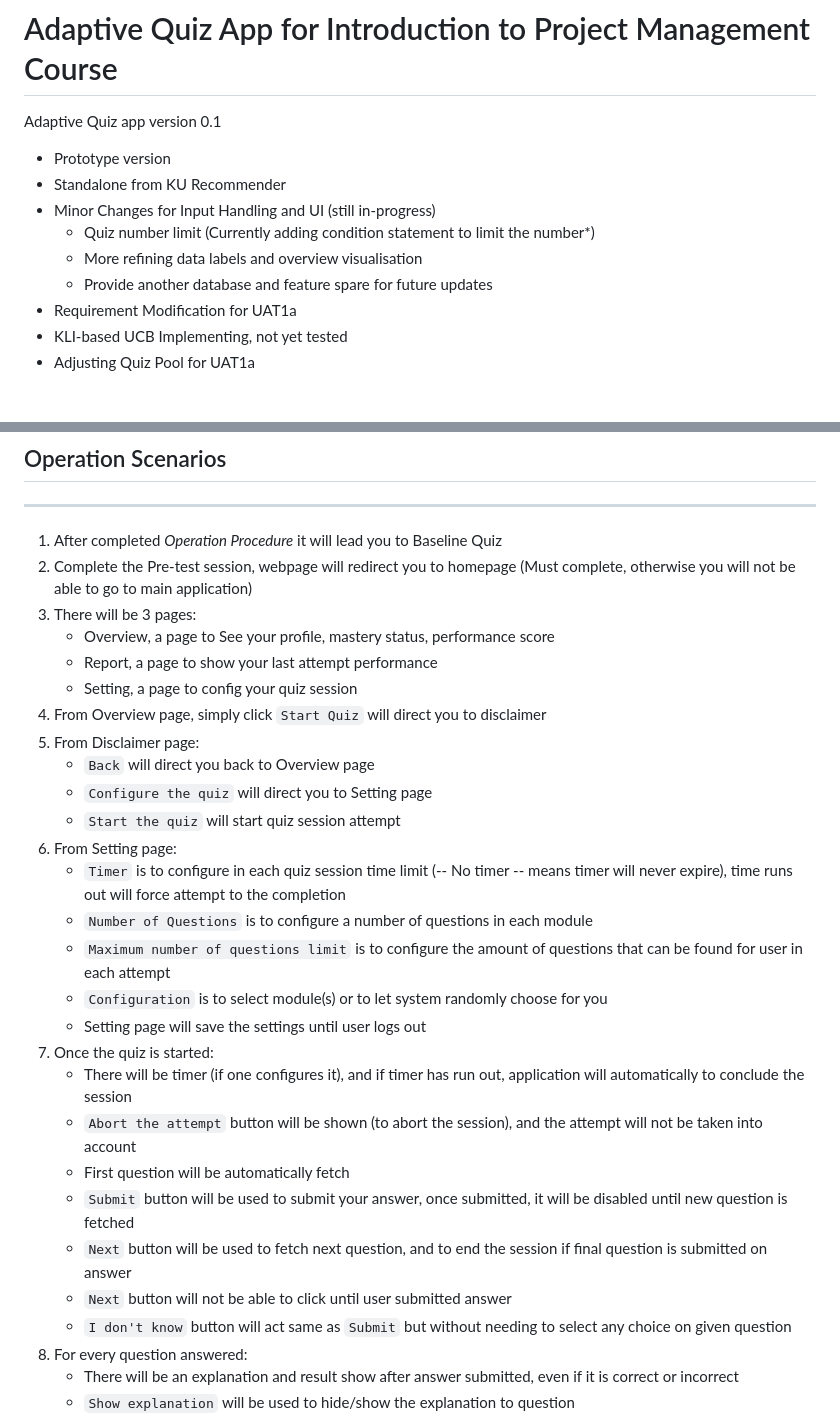
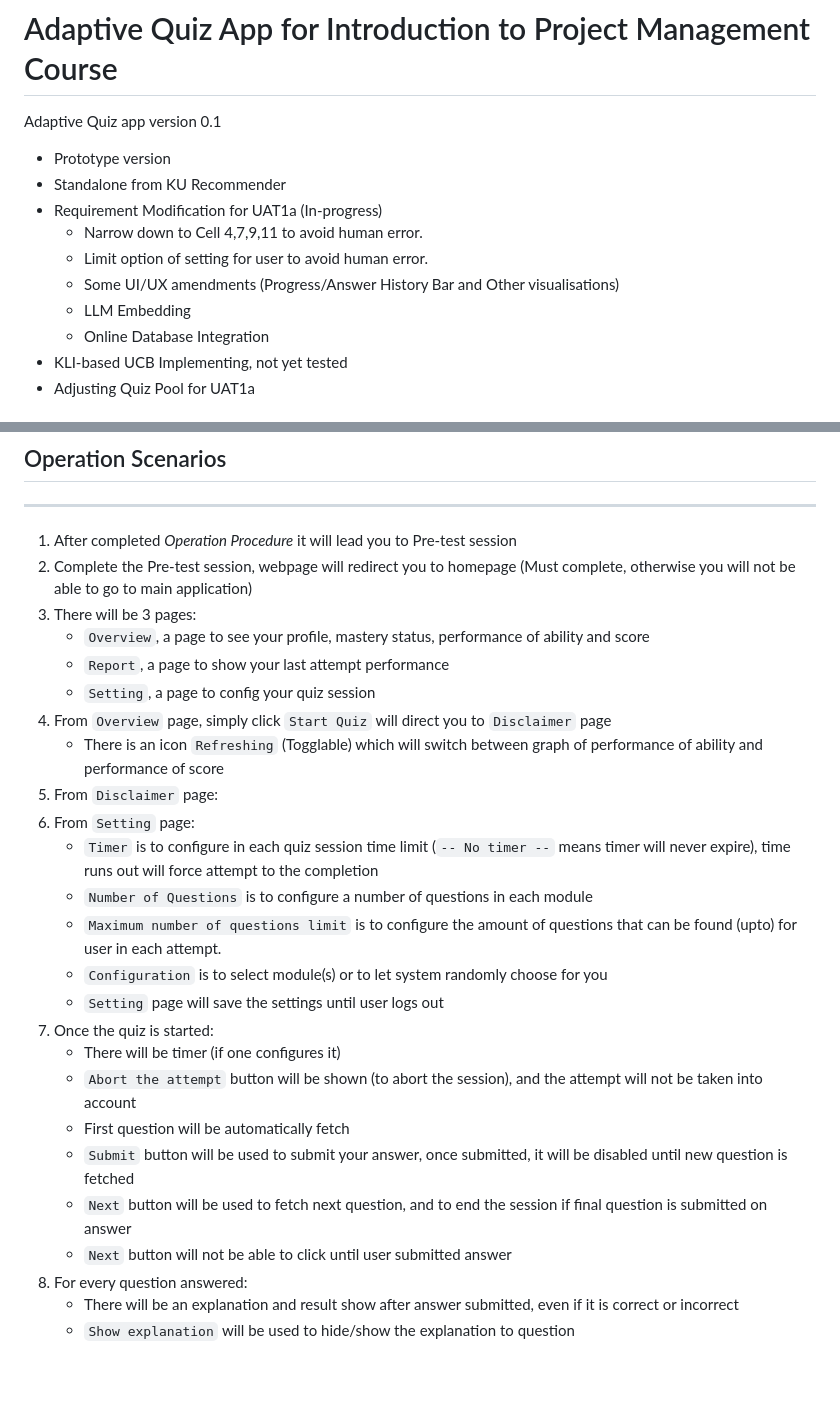
Before and after one commit to tsm1820/AQ_Prototype, a Markdown page: README.md, 2 parts joined by grey strips. Drawn GitHub-style; blank space fills up the shorter version.

```diff
--- a/README.md
+++ b/README.md
@@ -3,11 +3,12 @@
 Adaptive Quiz app version 0.1
 - Prototype version
 - Standalone from KU Recommender
-- Minor Changes for Input Handling and UI (still in-progress)
-    - Quiz number limit (Currently adding condition statement to limit the number*)
-    - More refining data labels and overview visualisation
-    - Provide another database and feature spare for future updates
-- Requirement Modification for UAT1a
+- Requirement Modification for UAT1a (In-progress)
+    - Narrow down to Cell 4,7,9,11 to avoid human error.
+    - Limit option of setting for user to avoid human error.
+    - Some UI/UX amendments (Progress/Answer History Bar and Other visualisations)
+    - LLM Embedding
+    - Online Database Integration
 - KLI-based UCB Implementing, not yet tested
 - Adjusting Quiz Pool for UAT1a
 
@@ -21,31 +22,28 @@ Adaptive Quiz app version 0.1
 
 ## Operation Scenarios
 ----
-1. After completed *Operation Procedure* it will lead you to Baseline Quiz
+1. After completed *Operation Procedure* it will lead you to Pre-test session
 2. Complete the Pre-test session, webpage will redirect you to homepage (Must complete, otherwise you will not be able to go to main application)
 3. There will be 3 pages:
-    - Overview, a page to See your profile, mastery status, performance score
-    - Report, a page to show your last attempt performance
-    - Setting, a page to config your quiz session
-4. From Overview page, simply click `Start Quiz` will direct you to disclaimer
-5. From Disclaimer page:
-    - `Back` will direct you back to Overview page
-    - `Configure the quiz` will direct you to Setting page
-    - `Start the quiz` will start quiz session attempt
-6. From Setting page:
-    - `Timer` is to configure in each quiz session time limit (-- No timer -- means timer will never expire), time runs out will force attempt to the completion
+    - `Overview`, a page to see your profile, mastery status, performance of ability and score
+    - `Report`, a page to show your last attempt performance
+    - `Setting`, a page to config your quiz session
+4. From `Overview` page, simply click `Start Quiz` will direct you to `Disclaimer` page
+    - There is an icon `Refreshing` (Togglable) which will switch between graph of performance of ability and performance of score
+5. From `Disclaimer` page:
+6. From `Setting` page:
+    - `Timer` is to configure in each quiz session time limit (`-- No timer --` means timer will never expire), time runs out will force attempt to the completion
     - `Number of Questions` is to configure a number of questions in each module
-    - `Maximum number of questions limit` is to configure the amount of questions that can be found for user in each attempt
+    - `Maximum number of questions limit` is to configure the amount of questions that can be found (upto) for user in each attempt.
     - `Configuration` is to select module(s) or to let system randomly choose for you
-    - Setting page will save the settings until user logs out
+    - `Setting` page will save the settings until user logs out
 7. Once the quiz is started:
-    - There will be timer (if one configures it), and if timer has run out, application will automatically to conclude the session
+    - There will be timer (if one configures it)
     - `Abort the attempt` button will be shown (to abort the session), and the attempt will not be taken into account
     - First question will be automatically fetch
     - `Submit` button will be used to submit your answer, once submitted, it will be disabled until new question is fetched
     - `Next` button will be used to fetch next question, and to end the session if final question is submitted on answer
     - `Next` button will not be able to click until user submitted answer
-    - `I don't know` button will act same as `Submit` but without needing to select any choice on given question
 8. For every question answered:
     - There will be an explanation and result show after answer submitted, even if it is correct or incorrect
     - `Show explanation` will be used to hide/show the explanation to question
```
